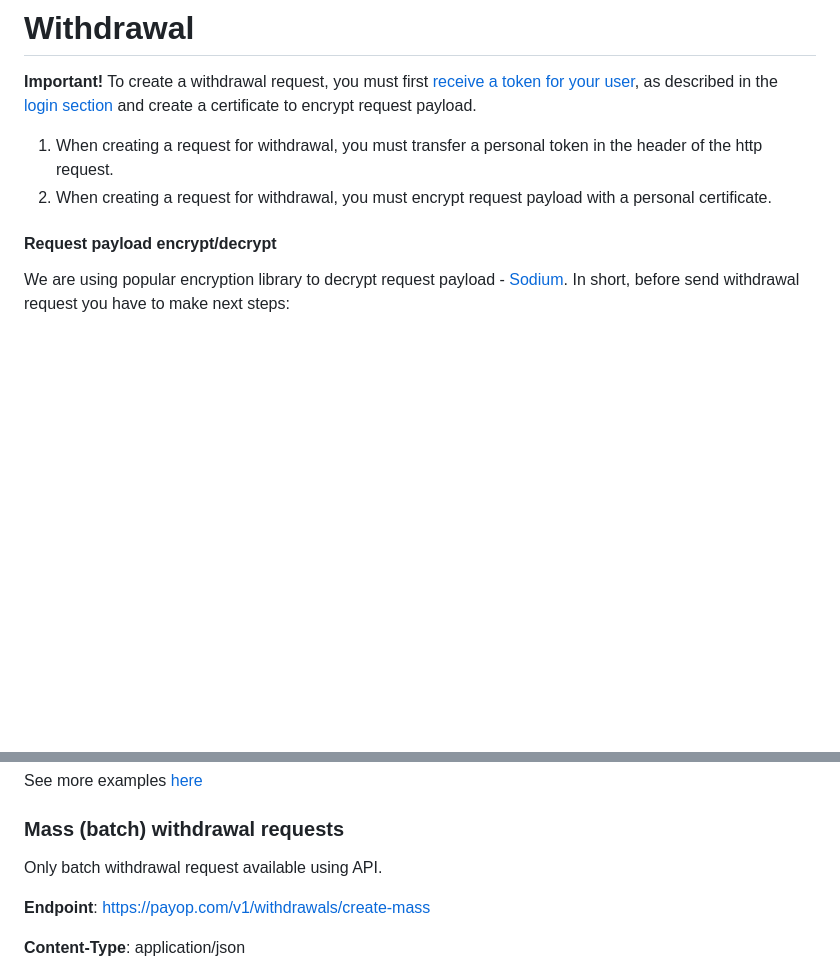
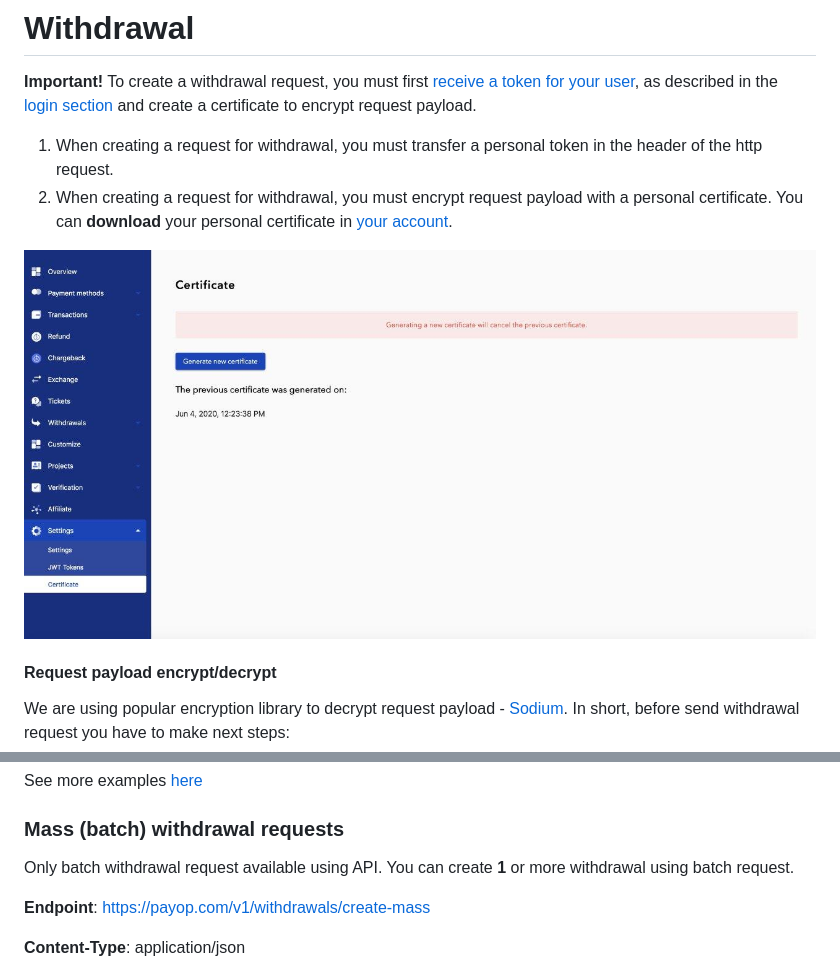
Before and after one commit to Payop/payop-api-doc, a Markdown page: withdrawal.md, 2 parts joined by grey strips. GitHub-like rendering; pictures changed too: images/api-certificate.jpg (added); blank space fills up the shorter version.

Commit message:
Update withdrawals doc

```diff
--- a/withdrawal.md
+++ b/withdrawal.md
@@ -4,6 +4,10 @@
  as described in the [login section](authentication.md) and create a certificate to encrypt request payload.
  1. When creating a request for withdrawal, you must transfer a personal token in the header of the http request.
  2. When creating a request for withdrawal, you must encrypt request payload with a personal certificate.
+  You can **download** your personal certificate in [your account](https://payop.com/en/profile/settings/certificate).
+
+  ![Payop API Certificate page](./images/api-certificate.jpg)
+
 
 #### Request payload encrypt/decrypt
 
@@ -44,7 +48,7 @@ See more examples [here](examples/apiCertificates)
 
 ### Mass (batch) withdrawal requests
 
-Only batch withdrawal request available using API.
+Only batch withdrawal request available using API. You can create **1** or more withdrawal using batch request.
 
 **Endpoint**: https://payop.com/v1/withdrawals/create-mass
 
```
